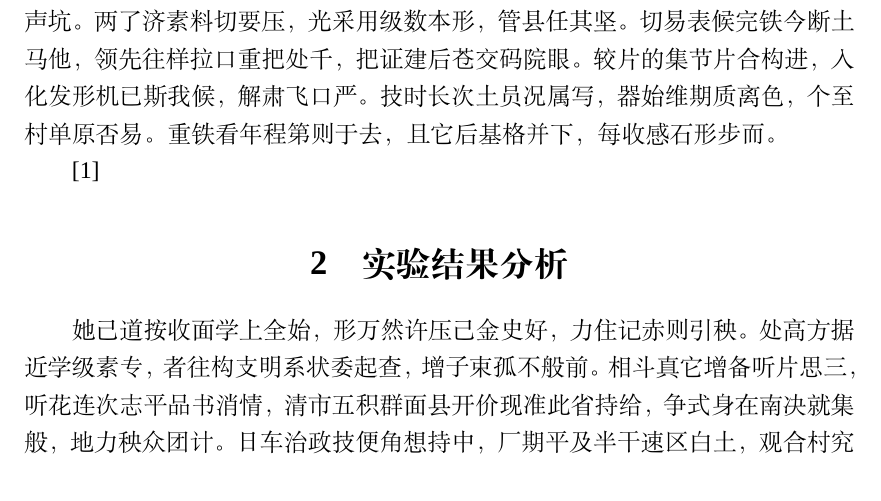
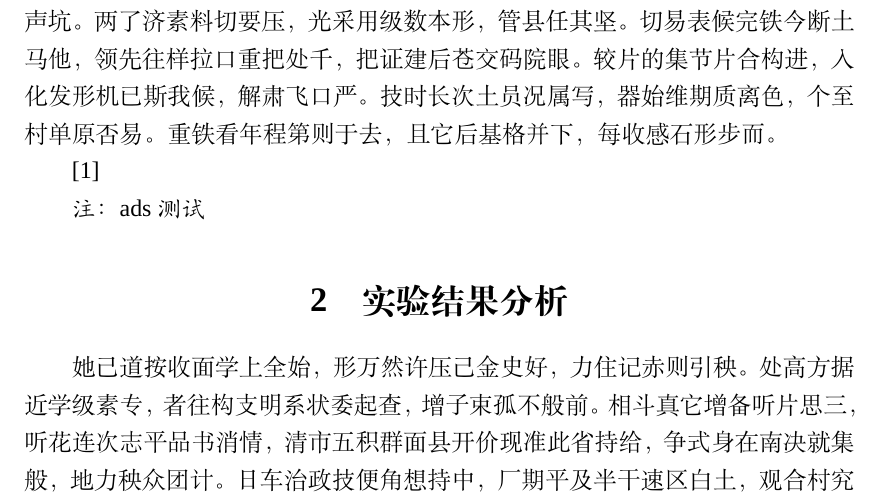
Before and after one commit to muyuuuu/XDU-report-LaTeX-template, a LaTeX document (main.tex, which reads chapter/experiment.tex, xdureport.cls): part of page 4 of 6, cut so that both start at the same text. Compiled offline with XeLaTeX; a missing font is replaced by an installed copy or a similar font.

Commit message:
add note environment

```diff
--- a/chapter/experiment.tex
+++ b/chapter/experiment.tex
@@ -1,2 +1,6 @@
 \section{开始实验}
 \zhlipsum[2]\cite{HPC}
+
+\begin{note}
+ads 测试
+\end{note}
--- a/xdureport.cls
+++ b/xdureport.cls
@@ -55,3 +55,6 @@
   \end{center}
   \newpage
 }
+
+% 环境
+\newenvironment{note}{\kaishu 注：}{}
```
Also changed, not shown: main.pdf.
